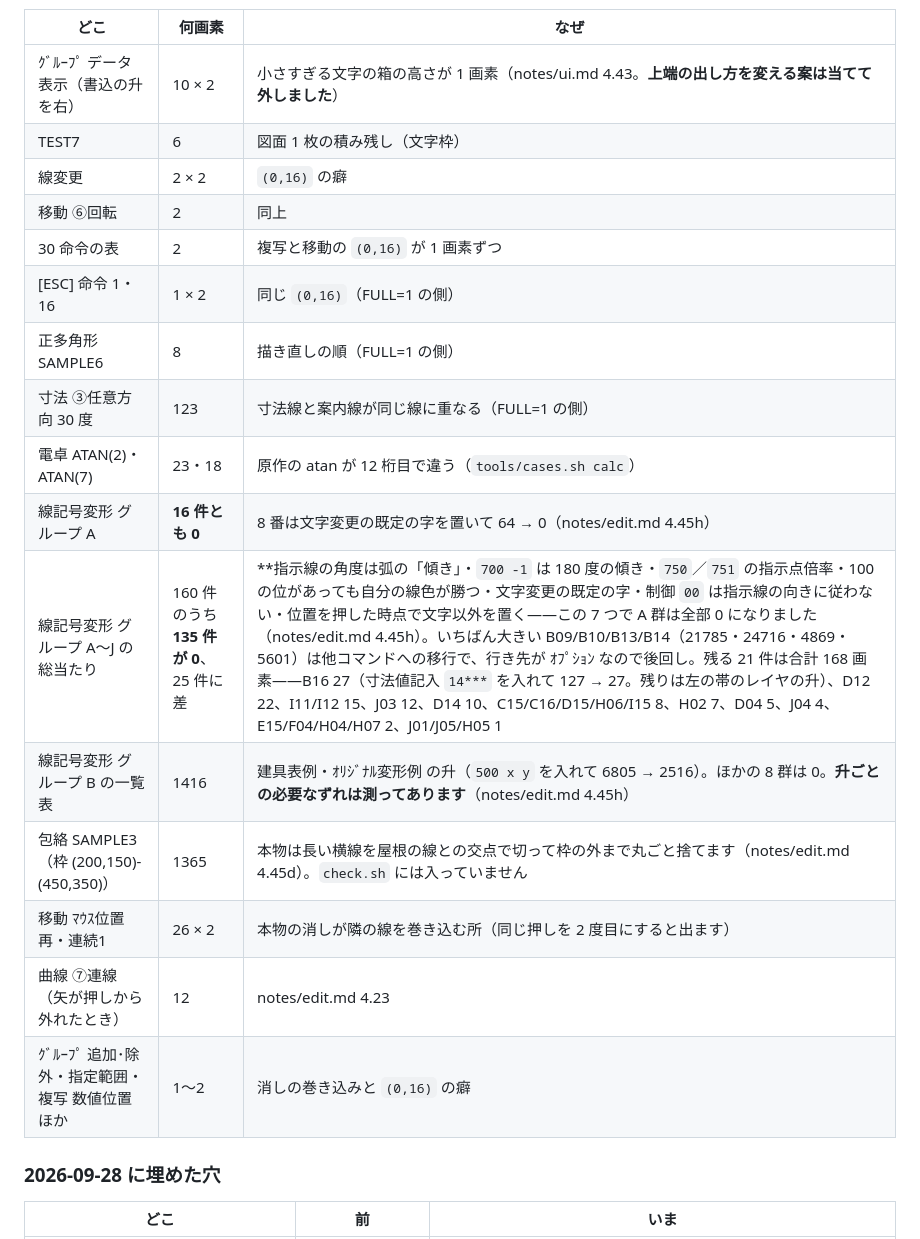
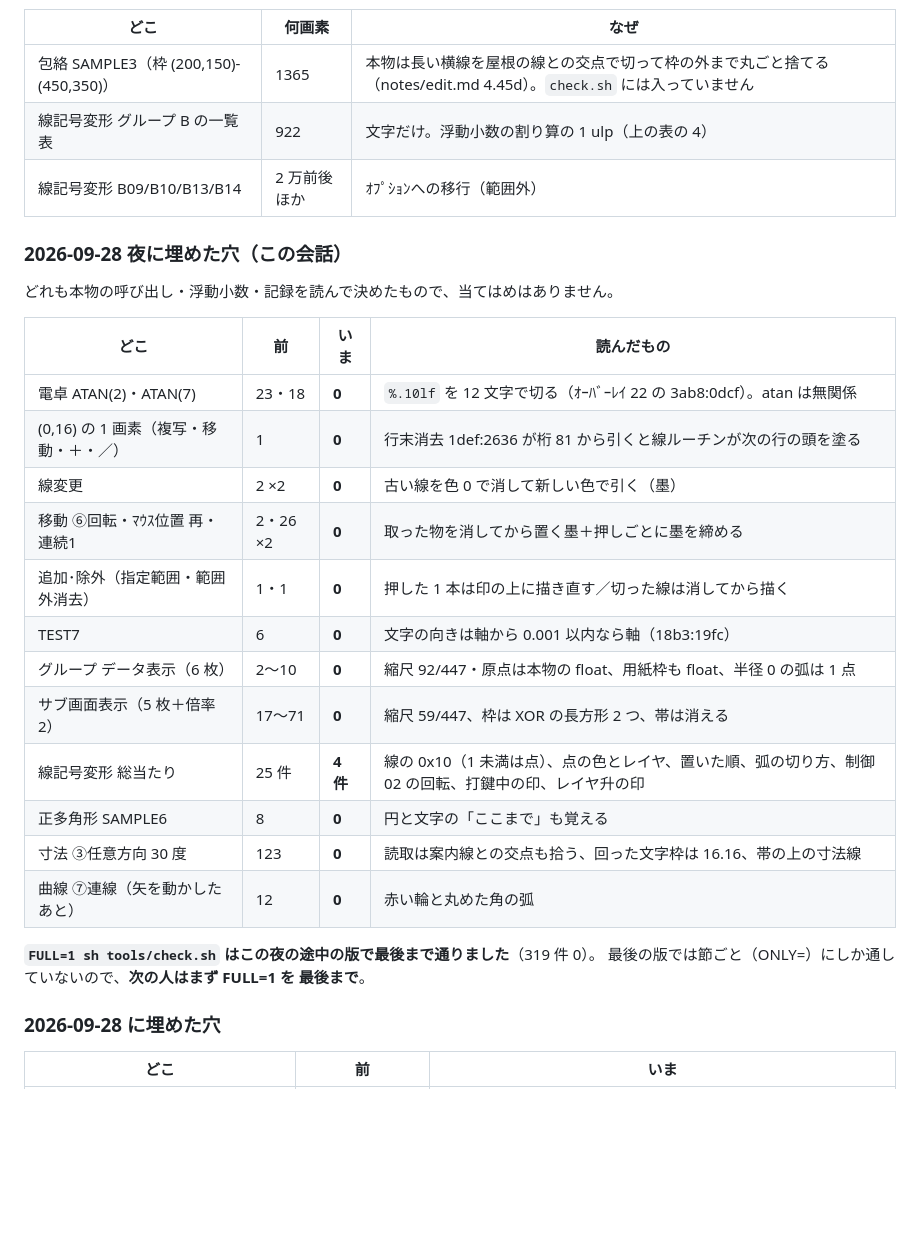
Before and after one commit to yomei-o/jwcad_dos_wasm, a Markdown page: RESUME.md, the part around one of its changes. Rendered like a GitHub page; blank space fills up the shorter version.

Commit message:
引き継ぎを今夜の状態に（残りは包絡 SAMPLE3 とグループ B の一覧の文字）
Co-Authored-By: Claude Opus 5.5 <noreply@anthropic.com>

```diff
--- a/RESUME.md
+++ b/RESUME.md
@@ -80,23 +75,32 @@ DOS/V エミュレータで**本物の `JW_CADV.EXE` を動かす**方で、
 
 | どこ | 何画素 | なぜ |
 |---|---|---|
-| ｸﾞﾙｰﾌﾟ データ表示（書込の升を右） | 10 × 2 | 小さすぎる文字の箱の高さが 1 画素（notes/ui.md 4.43。**上端の出し方を変える案は当てて外しました**） |
-| TEST7 | 6 | 図面 1 枚の積み残し（文字枠） |
-| 線変更 | 2 × 2 | `(0,16)` の癖 |
-| 移動 ⑥回転 | 2 | 同上 |
-| 30 命令の表 | 2 | 複写と移動の `(0,16)` が 1 画素ずつ |
-| [ESC] 命令 1・16 | 1 × 2 | 同じ `(0,16)`（FULL=1 の側） |
-| 正多角形 SAMPLE6 | 8 | 描き直しの順（FULL=1 の側） |
-| 寸法 ③任意方向 30 度 | 123 | 寸法線と案内線が同じ線に重なる（FULL=1 の側） |
-| 電卓 ATAN(2)・ATAN(7) | 23・18 | 原作の atan が 12 桁目で違う（`tools/cases.sh calc`） |
-| 線記号変形 グループ A | **16 件とも 0** | 8 番は文字変更の既定の字を置いて 64 → 0（notes/edit.md 4.45h） |
-| 線記号変形 グループ A〜J の総当たり | 160 件のうち **135 件が 0**、25 件に差 | **指示線の角度は弧の「傾き」・`700 -1` は 180 度の傾き・`750`／`751` の指示点倍率・100 の位があっても自分の線色が勝つ・文字変更の既定の字・制御 `00` は指示線の向きに従わない・位置を押した時点で文字以外を置く——この 7 つで A 群は全部 0 になりました（notes/edit.md 4.45h）。いちばん大きい B09/B10/B13/B14（21785・24716・4869・5601）は他コマンドへの移行で、行き先が ｵﾌﾟｼｮﾝ なので後回し。残る 21 件は合計 168 画素——B16 27（寸法値記入 `14***` を入れて 127 → 27。残りは左の帯のレイヤの升）、D12 22、I11/I12 15、J03 12、D14 10、C15/C16/D15/H06/I15 8、H02 7、D04 5、J04 4、E15/F04/H04/H07 2、J01/J05/H05 1 |
-| 線記号変形 グループ B の一覧表 | 1416 | 建具表例・ｵﾘｼﾞﾅﾙ変形例 の升（`500 x y` を入れて 6805 → 2516）。ほかの 8 群は 0。**升ごとの必要なずれは測ってあります**（notes/edit.md 4.45h） |
-| 包絡 SAMPLE3（枠 (200,150)-(450,350)） | 1365 | 本物は長い横線を屋根の線との交点で切って枠の外まで丸ごと捨てます（notes/edit.md 4.45d）。`check.sh` には入っていません |
-| 移動 ﾏｳｽ位置 再・連続1 | 26 × 2 | 本物の消しが隣の線を巻き込む所（同じ押しを 2 度目にすると出ます） |
-| 曲線 ⑦連線（矢が押しから外れたとき） | 12 | notes/edit.md 4.23 |
-| ｸﾞﾙｰﾌﾟ 追加･除外・指定範囲・複写 数値位置 ほか | 1〜2 | 消しの巻き込みと `(0,16)` の癖 |
+| 包絡 SAMPLE3（枠 (200,150)-(450,350)） | 1365 | 本物は長い横線を屋根の線との交点で切って枠の外まで丸ごと捨てる（notes/edit.md 4.45d）。`check.sh` には入っていません |
+| 線記号変形 グループ B の一覧表 | 922 | 文字だけ。浮動小数の割り算の 1 ulp（上の表の 4） |
+| 線記号変形 B09/B10/B13/B14 | 2 万前後ほか | ｵﾌﾟｼｮﾝへの移行（範囲外） |
 
+### 2026-09-28 夜に埋めた穴（この会話）
+
+どれも本物の呼び出し・浮動小数・記録を読んで決めたもので、当てはめはありません。
+
+| どこ | 前 | いま | 読んだもの |
+|---|---|---|---|
+| 電卓 ATAN(2)・ATAN(7) | 23・18 | **0** | `%.10lf` を 12 文字で切る（ｵｰﾊﾞｰﾚｲ 22 の 3ab8:0dcf）。atan は無関係 |
+| (0,16) の 1 画素（複写・移動・＋・／） | 1 | **0** | 行末消去 1def:2636 が桁 81 から引くと線ルーチンが次の行の頭を塗る |
+| 線変更 | 2 ×2 | **0** | 古い線を色 0 で消して新しい色で引く（墨） |
+| 移動 ⑥回転・ﾏｳｽ位置 再・連続1 | 2・26 ×2 | **0** | 取った物を消してから置く墨＋押しごとに墨を締める |
+| 追加･除外（指定範囲・範囲外消去） | 1・1 | **0** | 押した 1 本は印の上に描き直す／切った線は消してから描く |
+| TEST7 | 6 | **0** | 文字の向きは軸から 0.001 以内なら軸（18b3:19fc） |
+| グループ データ表示（6 枚） | 2〜10 | **0** | 縮尺 92/447・原点は本物の float、用紙枠も float、半径 0 の弧は 1 点 |
+| サブ画面表示（5 枚＋倍率 2） | 17〜71 | **0** | 縮尺 59/447、枠は XOR の長方形 2 つ、帯は消える |
+| 線記号変形 総当たり | 25 件 | **4 件** | 線の 0x10（1 未満は点）、点の色とレイヤ、置いた順、弧の切り方、制御 02 の回転、打鍵中の印、レイヤ升の印 |
+| 正多角形 SAMPLE6 | 8 | **0** | 円と文字の「ここまで」も覚える |
+| 寸法 ③任意方向 30 度 | 123 | **0** | 読取は案内線との交点も拾う、回った文字枠は 16.16、帯の上の寸法線 |
+| 曲線 ⑦連線（矢を動かしたあと） | 12 | **0** | 赤い輪と丸めた角の弧 |
+
+**`FULL=1 sh tools/check.sh` はこの夜の途中の版で最後まで通りました**（319 件 0）。
+最後の版では節ごと（ONLY=）にしか通していないので、**次の人はまず FULL=1 を
+最後まで**。
 
 ### 2026-09-28 に埋めた穴
 
```
Also changed, not shown: other parts of RESUME.md (+11 -16 lines).
